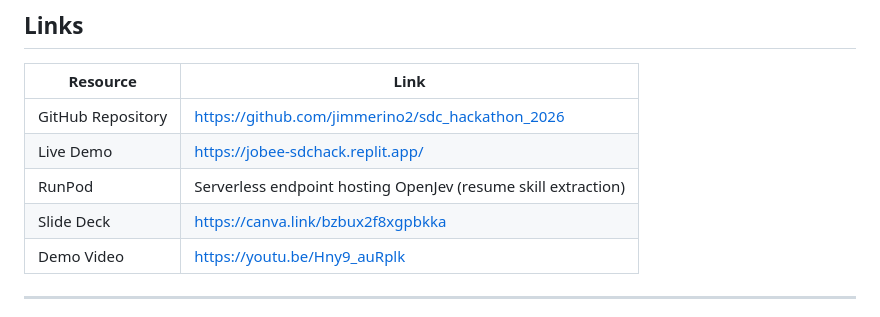
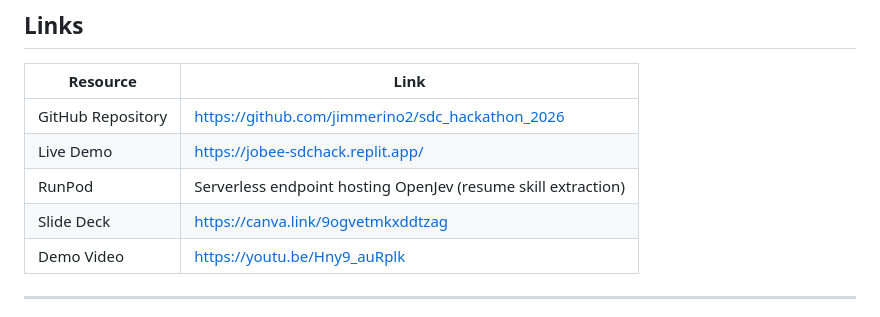
Before and after one commit to jimmerino2/sdc_hackathon_2026, a Markdown page: README.md, the part around the change. Drawn GitHub-style.

Commit message:
chore: Readme slides update

```diff
--- a/README.md
+++ b/README.md
@@ -22,7 +22,7 @@
 | GitHub Repository | https://github.com/jimmerino2/sdc_hackathon_2026              |
 | Live Demo         | https://jobee-sdchack.replit.app/                             |
 | RunPod            | Serverless endpoint hosting OpenJev (resume skill extraction) |
-| Slide Deck        | https://canva.link/bzbux2f8xgpbkka                            |
+| Slide Deck        | https://canva.link/9ogvetmkxddtzag                            |
 | Demo Video        | https://youtu.be/Hny9_auRplk                                  |
 
 ---
```
